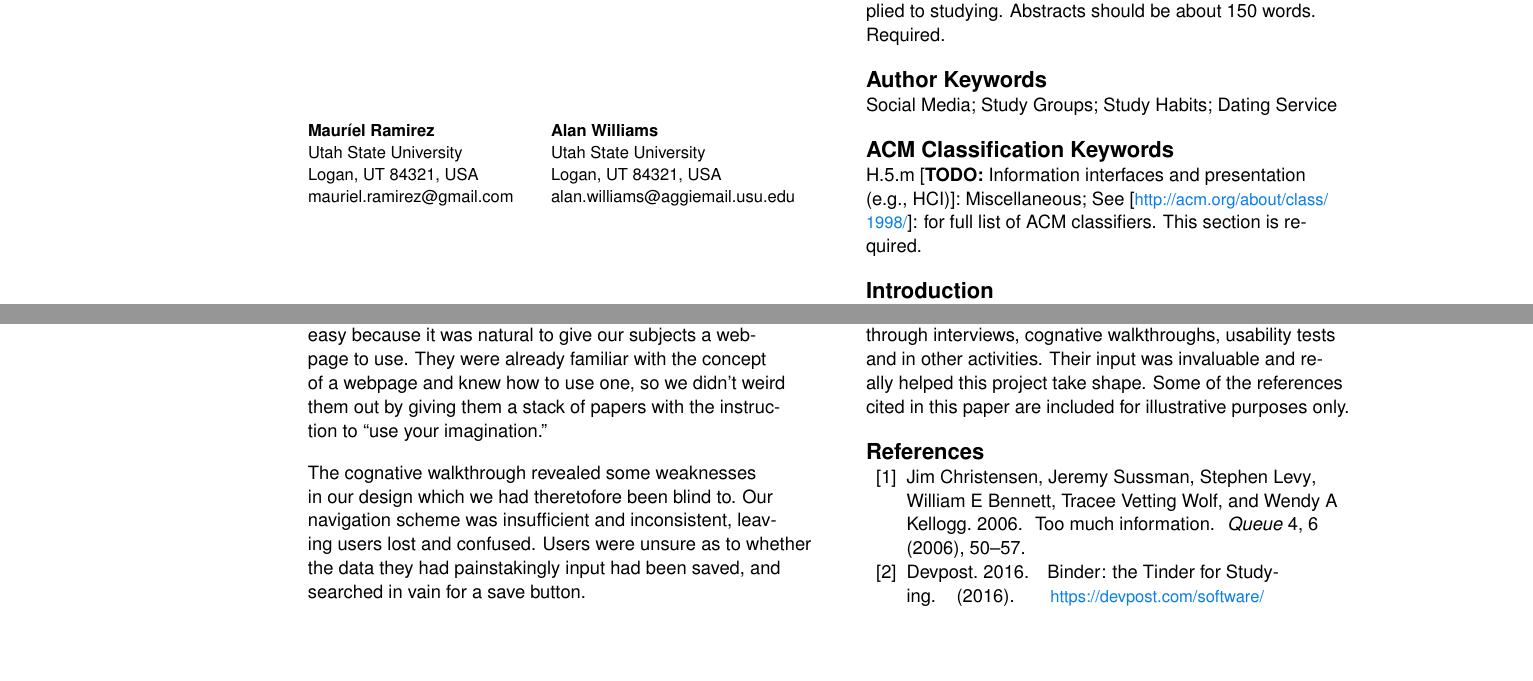
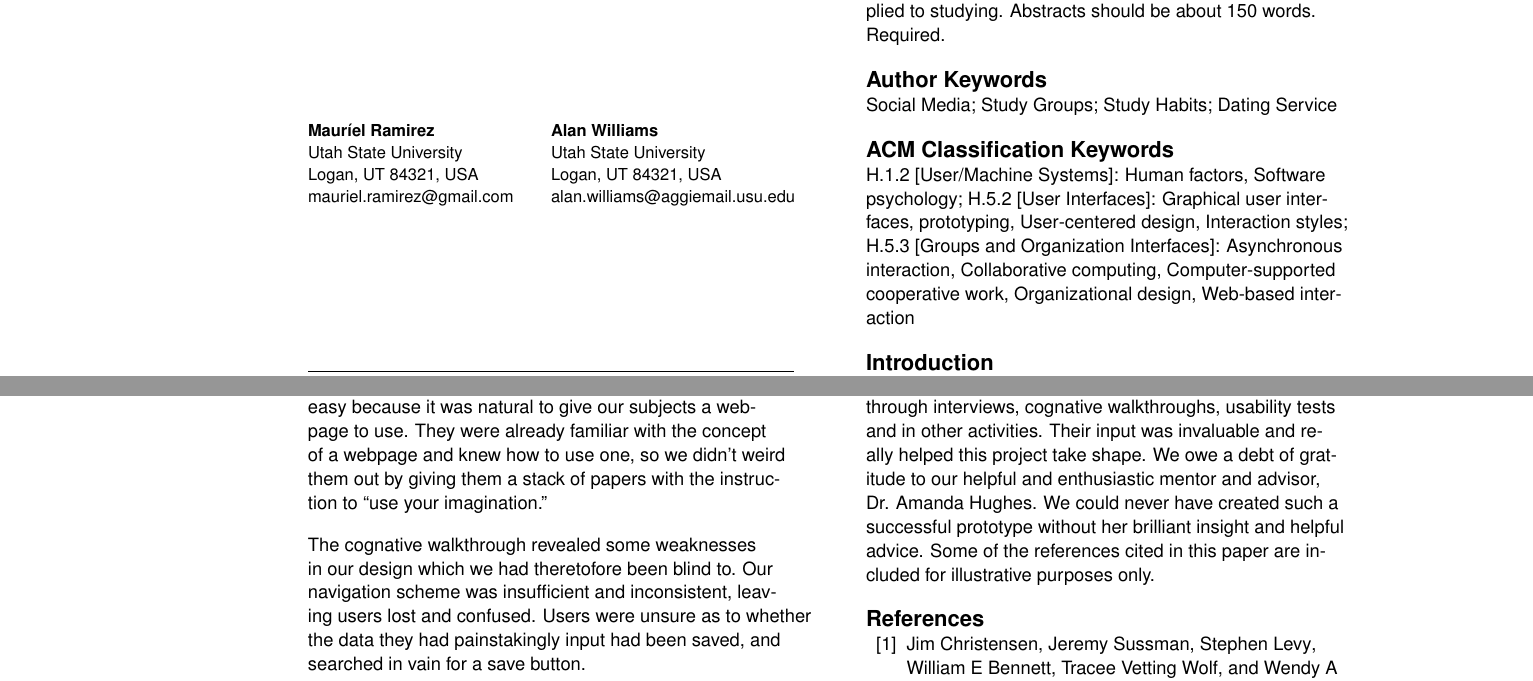
Before and after one commit to fadein/Team_FTW_Final_Report, a LaTeX document (Team-FTW-Report.tex): two parts of pages 1 and 3 of 3 before the commit and two parts of pages 1 and 3 of 4 after it, joined at a grey line, cut so that both start at the same text, the shorter picture padded with empty space. Compiled offline with pdfLaTeX.

Commit message:
keywords & acknowledgements

```diff
--- a/Team-FTW-Report.tex
+++ b/Team-FTW-Report.tex
@@ -89,9 +89,9 @@
 
 \keywords{\plainkeywords}
 
-\category{H.5.m}{\textbf{TODO:} Information interfaces and presentation (e.g.,
-  HCI)}{Miscellaneous}\category{See}{\url{http://acm.org/about/class/1998/}}{for
-  full list of ACM classifiers. This section is required.}
+\category{H.1.2}{User/Machine Systems}{Human factors, Software psychology}
+\category{H.5.2}{User Interfaces}{Graphical user interfaces, prototyping, User-centered design, Interaction styles}
+\category{H.5.3}{Groups and Organization Interfaces}{Asynchronous interaction, Collaborative computing, Computer-supported cooperative work, Organizational design, Web-based interaction}
 
 \section{Introduction}
 KAI ANDERSON KAI ANDERSON KAI ANDERSON KAI ANDERSON KAI ANDERSON KAI ANDERSON
@@ -236,8 +236,11 @@ ante arcu, accumsan a, consectetuer eget, posuere ut, mauris. Praesent
 \section{Acknowledgements}
 We are grateful to all of the participants who volunteered through interviews,
 cognative walkthroughs, usability tests and in other activities. Their input
-was invaluable and really helped this project take shape. Some of the
-references cited in this paper are included for illustrative purposes only.
+was invaluable and really helped this project take shape.
+We owe a debt of gratitude to our helpful and enthusiastic mentor and advisor,
+Dr. Amanda Hughes. We could never have created such a successful prototype
+without her brilliant insight and helpful advice.
+Some of the references cited in this paper are included for illustrative purposes only.
 
 
 
```
